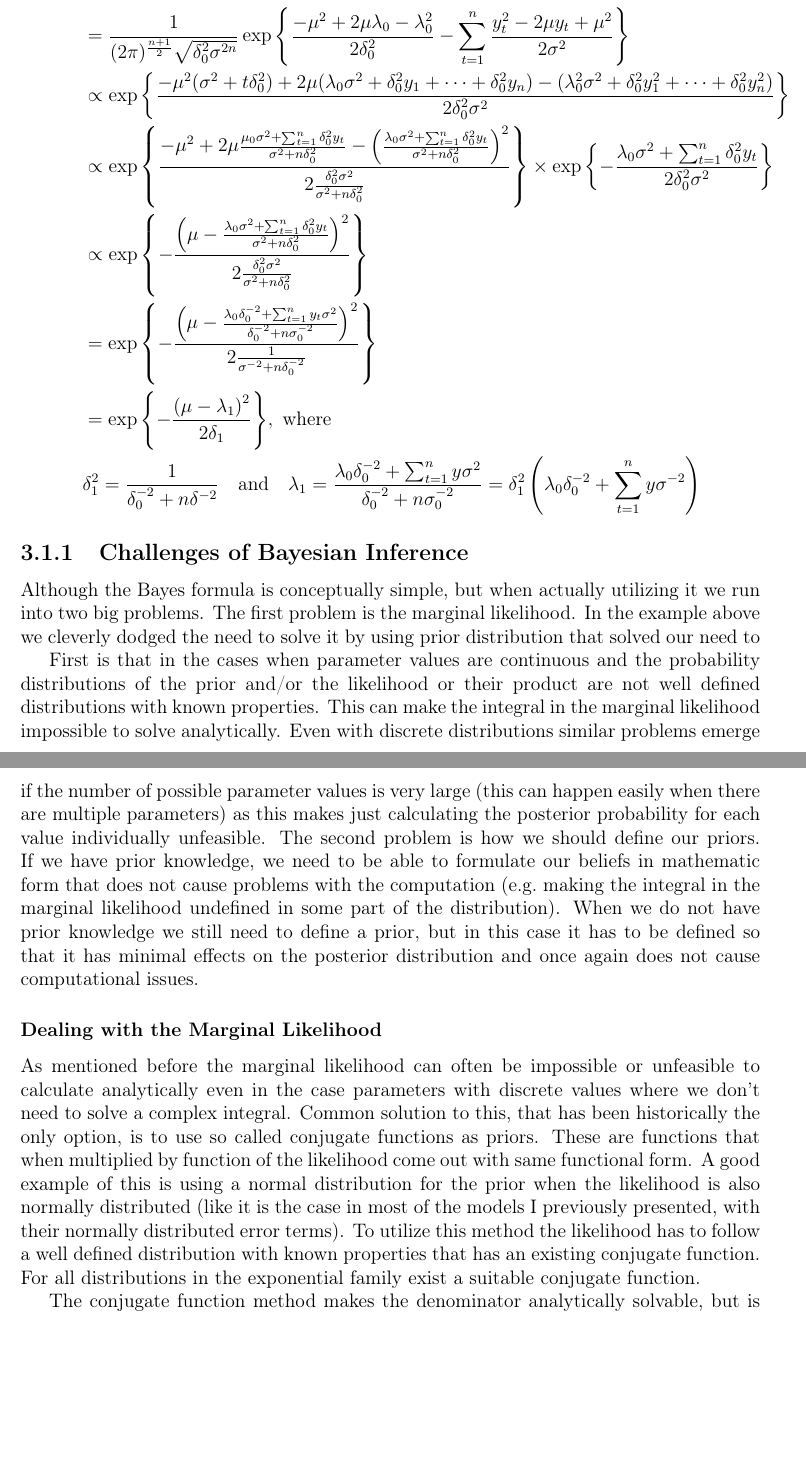
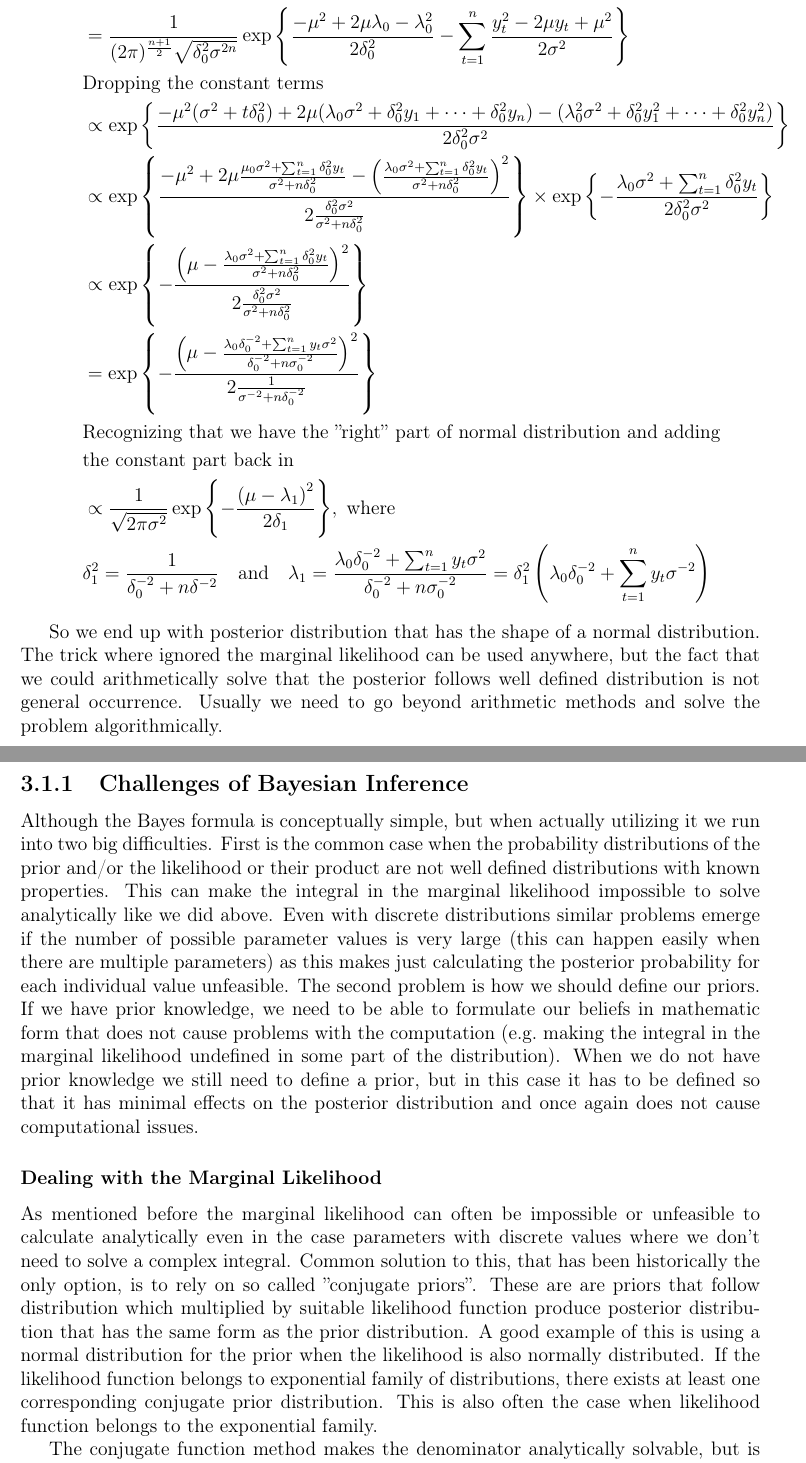
Before and after one commit to TuomoKareoja/hierarchical-bayes-nof1-thesis, a LaTeX thesis (report/Applying Bayesian Hierarchical Models to N-of-1 Trials.tex): two parts of pages 17 and 18 of 31 before the commit and two parts of pages 17 and 18 of 32 after it, joined at a grey line, cut so that both start at the same text, the shorter picture padded with empty space. Compiled offline with pdfLaTeX.

Commit message:
marginal likelihood explanations

```diff
--- a/report/Applying Bayesian Hierarchical Models to N-of-1 Trials.tex
+++ b/report/Applying Bayesian Hierarchical Models to N-of-1 Trials.tex
@@ -764,8 +766,12 @@ and standard deviation \(\delta_1^2 = \frac{1}{\delta_0^{-2}+n\delta^{-2}} \):
             }
         }
         \right \}
-    } \nonumber                               \\
-             & =
+    } \nonumber                                                                                               \\
+             & \text{Recognizing that we have the ''right'' part of normal distribution and adding} \nonumber \\
+             & \text{the constant part back in} \nonumber                                                     \\
+             & \propto
+    \frac{1}
+    {{\sqrt {2\pi \sigma^2} }}
     \exp{
         \left \{
         -
@@ -784,7 +790,7 @@ and standard deviation \(\delta_1^2 = \frac{1}{\delta_0^{-2}+n\delta^{-2}} \):
     \lambda_1
     =
     \frac{
-        \lambda_0 \delta_0^{-2} + \sum_{t=1}^{n} y \sigma^2
+        \lambda_0 \delta_0^{-2} + \sum_{t=1}^{n} y_t \sigma^2
     }
     {
         \delta_0^{-2} + n \sigma_0^{-2}
@@ -792,28 +798,26 @@ and standard deviation \(\delta_1^2 = \frac{1}{\delta_0^{-2}+n\delta^{-2}} \):
     =
     \delta_1^2
     \left(
-    \lambda_0 \delta_0^{-2} + \sum_{t=1}^{n} y \sigma^{-2}
+    \lambda_0 \delta_0^{-2} + \sum_{t=1}^{n} y_t \sigma^{-2}
     \right) \nonumber
 \end{align}
 
-% TODO check how to explain the normal distribution insight properly
+So we end up with posterior distribution that has the shape of a normal distribution.
+The trick where ignored the marginal likelihood can be used anywhere, but the fact that
+we could arithmetically solve that the posterior follows well defined distribution
+is not general occurrence. Usually we need to go beyond arithmetic methods and solve
+the problem algorithmically.
 
 \subsection{Challenges of Bayesian Inference}\label{bayesproblems}
 
-Although the Bayes formula is conceptually simple, but when actually utilizing it we run into two
-big problems. The first problem is the marginal likelihood. In the example above we cleverly
-dodged the need to solve it by using prior distribution that solved our need to
-
-% TODO definition of conjugate prior
-
-First is that in the cases when parameter values are continuous
-and the probability distributions of the prior and/or the likelihood or their
-product are not well defined distributions with known properties. This can make
-the integral in the marginal likelihood impossible to solve analytically.
+Although the Bayes formula is conceptually simple, but when actually utilizing it we run
+into two big difficulties. First is the common case when the probability distributions of the prior
+and/or the likelihood or their product are not well defined distributions with known properties.
+This can make the integral in the marginal likelihood impossible to solve analytically like we did above.
 Even with discrete distributions similar problems emerge if the number of
 possible parameter values is very large (this can happen easily when there are multiple
-parameters) as this makes just calculating the posterior probability for each value
-individually unfeasible. The second problem is how we should define our priors.
+parameters) as this makes just calculating the posterior probability for each individual value
+unfeasible. The second problem is how we should define our priors.
 If we have prior knowledge, we need to be able to formulate our beliefs in mathematic form that does not cause
 problems with the computation (e.g.\ making the integral in the marginal likelihood
 undefined in some part of the distribution). When we do not have prior knowledge
@@ -826,14 +830,15 @@ again does not cause computational issues.
 As mentioned before the marginal likelihood can often be impossible or unfeasible to
 calculate analytically even in the case parameters with discrete values where we don't
 need to solve a complex integral.
-Common solution to this, that has been historically the only option, is to use so called conjugate functions as priors. These are
-functions that when multiplied by function of the likelihood come out
-with same functional form. A good example of this is using a normal distribution
-for the prior when the likelihood is also normally distributed (like it is the case in most
-of the models I previously presented, with their normally distributed error terms).
-To utilize this method the likelihood has to follow a well defined distribution
-with known properties that has an existing conjugate function. For all distributions in
-the exponential family exist a suitable conjugate function.
+Common solution to this, that has been historically the only option,
+is to rely on so called ''conjugate priors''.
+These are are priors that follow distribution which multiplied by suitable likelihood function produce
+posterior distribution that has the same form as the prior distribution.
+A good example of this is using a normal distribution
+for the prior when the likelihood is also normally distributed.
+If the likelihood function belongs to exponential family of distributions, there exists at
+least one corresponding conjugate prior distribution. This is also often the case when
+likelihood function belongs to the exponential family.
 
 The conjugate function method makes the denominator analytically solvable, but is in practice very limiting.
 First, we need to restrict ourselves when modelling to only use models that create a suitable likelihood function with an existing conjugate prior.
```
Also changed, not shown: report/Applying Bayesian Hierarchical Models to N-of-1 Trials.pdf, report/Applying Bayesian Hierarchical Models to N-of-1 Trials.tex (30 more changed lines).
